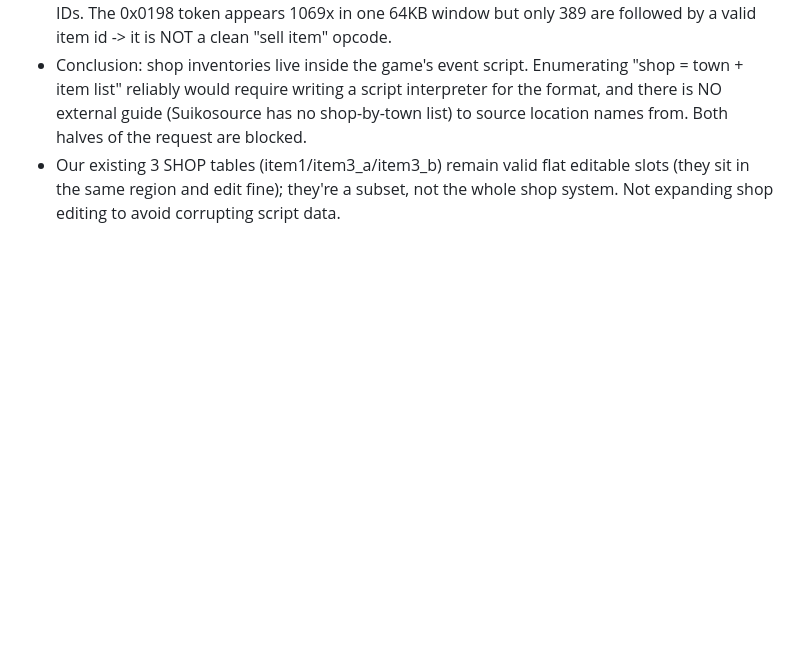
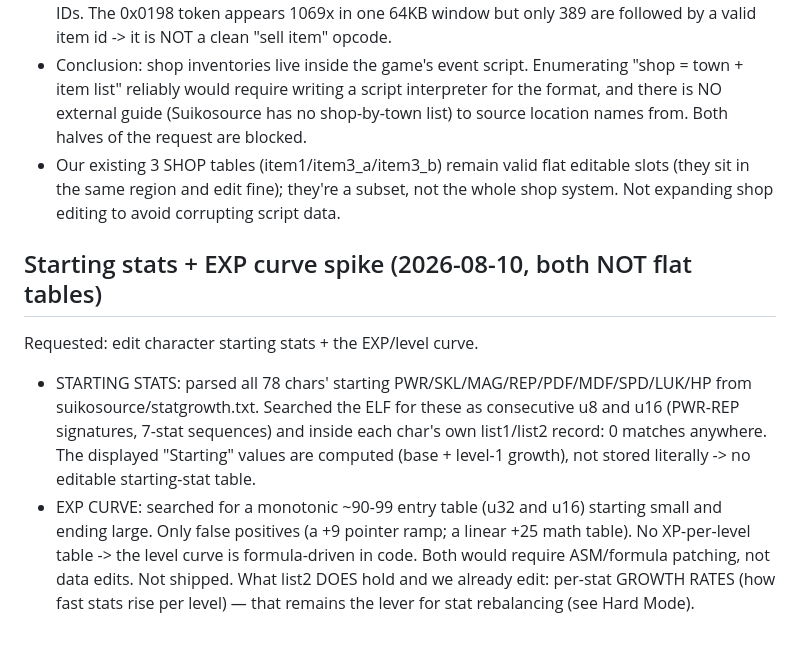
Before and after one commit to TheSparda/Suikoden-3-Editor, a Markdown page: Editor/Suikoden3_ISO_offsets.md, the part around the change. Drawn GitHub-style; blank space fills up the shorter version.

Commit message:
Document starting-stats + EXP-curve spike (neither is a flat editable table)
Starting stats: parsed all 78 chars from the stat-growth guide; not found as u8/u16
sequences anywhere in the ELF nor inside list1/list2 records -> displayed values are
base+growth computed, not stored. EXP curve: no monotonic per-level table (u32/u16);
only false positives -> formula-driven. Both need code patching, not data edits.
Growth rates in list2 remain the stat-rebalance lever (Hard Mode).

```diff
--- a/Editor/Suikoden3_ISO_offsets.md
+++ b/Editor/Suikoden3_ISO_offsets.md
@@ -632,3 +632,17 @@ Investigated mapping every shop by location + full inventory. Findings:
 - Our existing 3 SHOP tables (item1/item3_a/item3_b) remain valid flat editable
   slots (they sit in the same region and edit fine); they're a subset, not the whole
   shop system. Not expanding shop editing to avoid corrupting script data.
+
+## Starting stats + EXP curve spike (2026-08-10, both NOT flat tables)
+Requested: edit character starting stats + the EXP/level curve.
+- STARTING STATS: parsed all 78 chars' starting PWR/SKL/MAG/REP/PDF/MDF/SPD/LUK/HP
+  from suikosource/statgrowth.txt. Searched the ELF for these as consecutive u8 and
+  u16 (PWR-REP signatures, 7-stat sequences) and inside each char's own list1/list2
+  record: 0 matches anywhere. The displayed "Starting" values are computed (base +
+  level-1 growth), not stored literally -> no editable starting-stat table.
+- EXP CURVE: searched for a monotonic ~90-99 entry table (u32 and u16) starting
+  small and ending large. Only false positives (a +9 pointer ramp; a linear +25
+  math table). No XP-per-level table -> the level curve is formula-driven in code.
+Both would require ASM/formula patching, not data edits. Not shipped.
+What list2 DOES hold and we already edit: per-stat GROWTH RATES (how fast stats
+rise per level) — that remains the lever for stat rebalancing (see Hard Mode).
```
